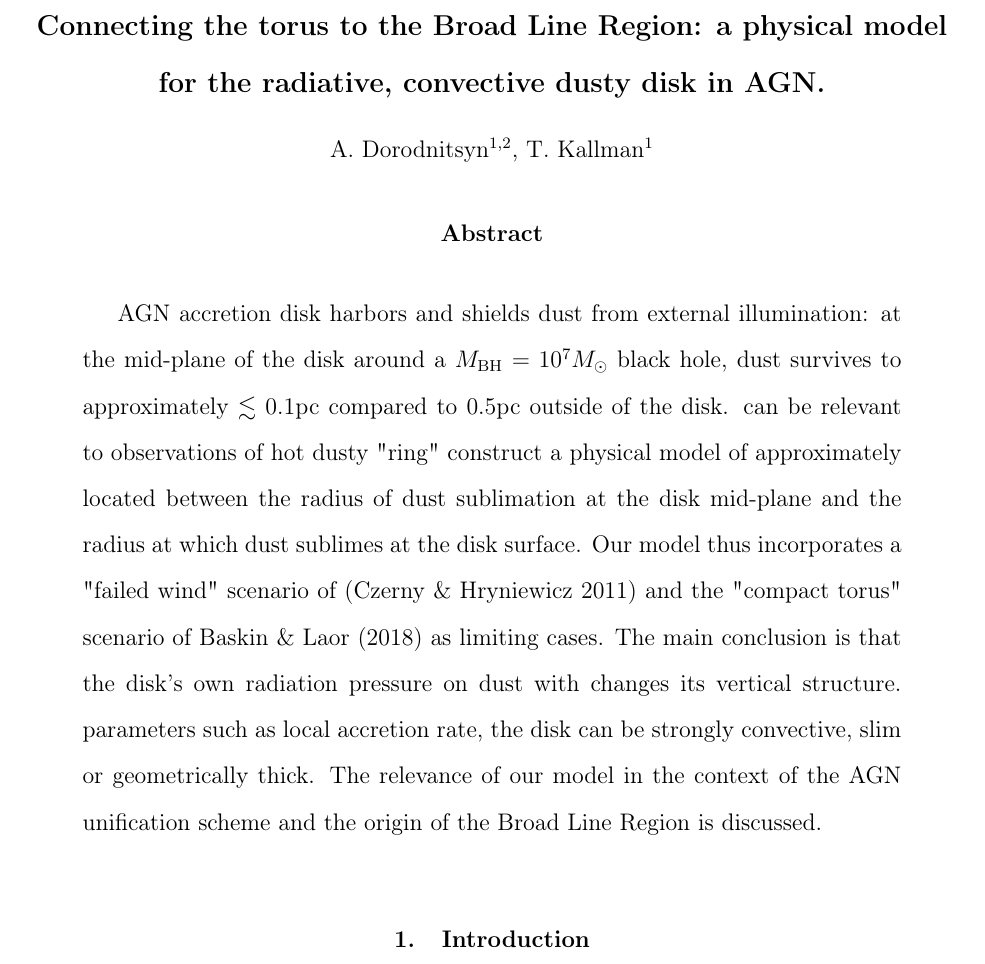
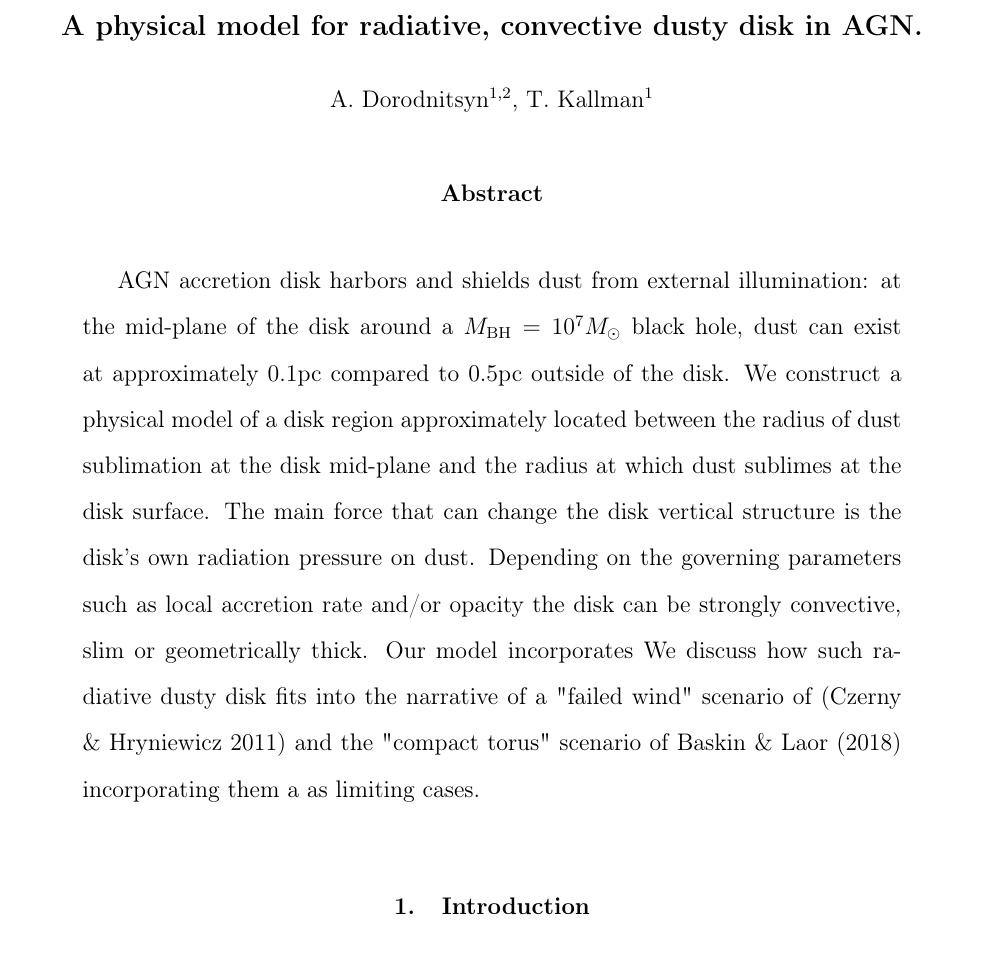
Before and after one commit to AntoXa1/T10, a LaTeX paper (main.tex): part of page 1 of 32, cut at the place of the change. Compiled offline with pdfLaTeX.

Commit message:
update  Tue Mar 17 15:56:53 EDT 2020

```diff
--- a/main.tex
+++ b/main.tex
@@ -78,31 +78,27 @@ MD, 20771, USA}
 % \altaffiltext{3}{Space Research Institute, 84/32, Profsoyuznaya st., Moscow, Russia}
 
 
-\title{Connecting the torus to the Broad Line Region: a physical model for the radiative, convective dusty disk in AGN.}
+\title{A physical model for radiative, convective dusty disk in AGN.}
 
 \begin{abstract}
 
 AGN accretion disk harbors and shields dust from external
 illumination: at the mid-plane of the disk around a $M_{{\rm
-BH}}=10^{7}M_{\odot}$ black hole, dust survives to approximately
-$\lesssim0.1$pc compared to 0.5pc outside of the disk.  % The later
-can be relevant to observations of hot dusty "ring" % in AGN 1068 We
-construct a physical model of % "Radiative Dusty Disk": a region
-approximately located between the radius of dust sublimation at the
+BH}}=10^{7}M_{\odot}$ black hole, dust can exist at  approximately
+$0.1$pc compared to 0.5pc outside of the disk.
+We construct a physical model of a disk region
+approximately located  between the radius of dust sublimation at the
 disk mid-plane and the radius at which dust sublimes at the disk
-surface.  Our model thus incorporates a "failed wind" scenario of
+surface.   The main force that can change the disk vertical structure
+is the disk's own radiation pressure on dust.
+Depending on the governing
+parameters such as local accretion rate and/or opacity the disk can be strongly
+convective, slim or geometrically thick. Our model incorporates
+We discuss how such radiative dusty disk fits into
+the narrative of a "failed wind" scenario of
 \citep{CzernyHryniewicz11} and the "compact torus" scenario of
-\citet{BaskinLaor2018MNRAS} as limiting cases. The main conclusion is
-that the disk's own radiation pressure on dust
-% on dust % associated
-with
-% the disk's own near- and mid-infrared radiation, significantly
-changes its vertical structure.  % Depending on the governing
-parameters such as local accretion rate, the disk can be strongly %
-convective, slim or geometrically thick.  The relevance of our model
-in the context of the AGN unification scheme and the origin of the
-Broad Line Region is discussed.
-
+\citet{BaskinLaor2018MNRAS} incorporating them a as limiting cases.
+% of the concept of the torus and the Broad Line Region.
 \end{abstract}
 
 
```
Also changed, not shown: main.tex (2 more changed lines).
